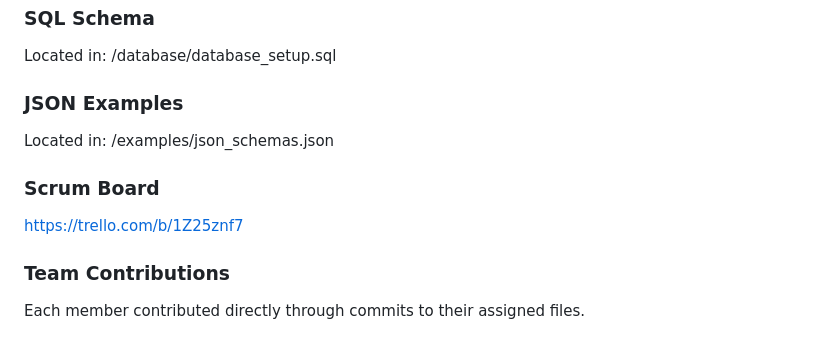
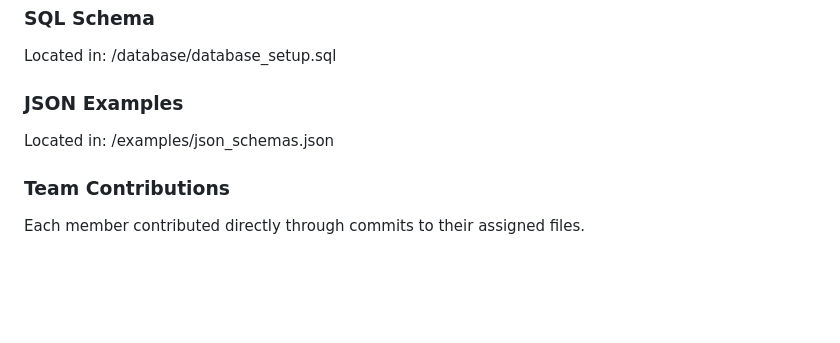
Before and after one commit to FabriceMbarushimana/Momo_Transaction_Analytics, a Markdown page: README.md, the part around the change. GitHub-like rendering; blank space fills up the shorter version.

```diff
--- a/README.md
+++ b/README.md
@@ -28,9 +28,6 @@ Located in: /database/database_setup.sql
 ### JSON Examples
 Located in: /examples/json_schemas.json
 
-### Scrum Board
-https://trello.com/b/1Z25znf7
-
 ### Team Contributions
 Each member contributed directly through commits to their assigned files.
 
```
